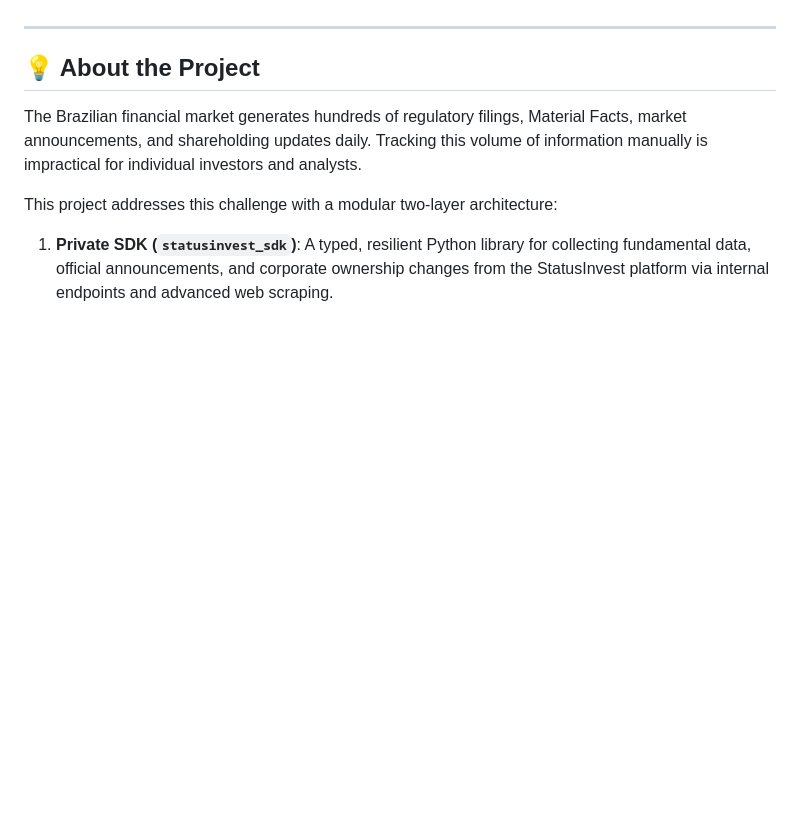
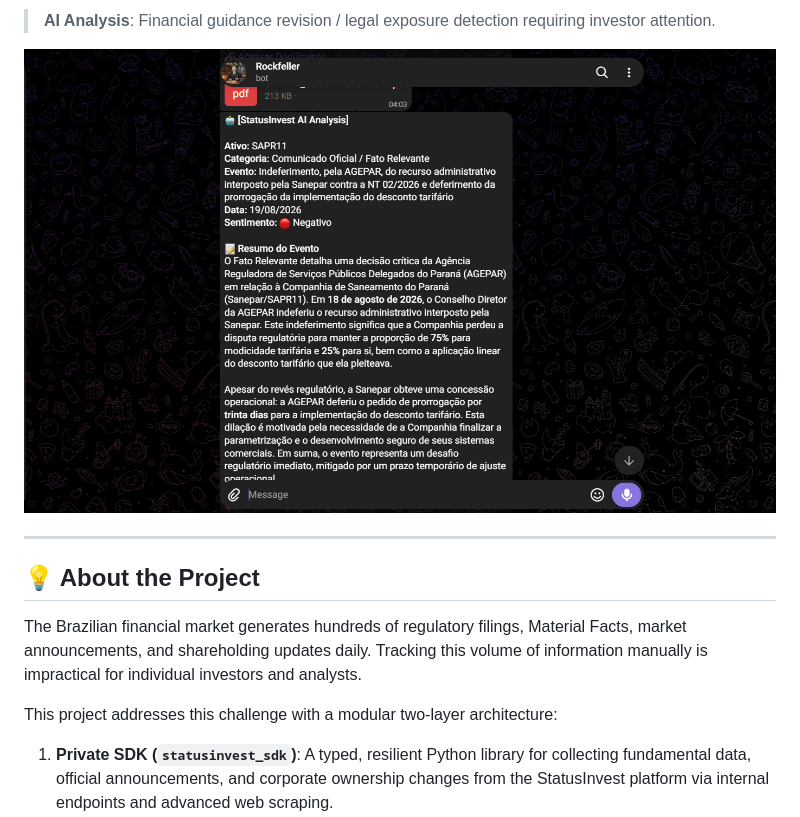
Before and after one commit to msb7-jpg/b3-invest-agent, a Markdown page: README.md, the part around one of its changes. Rendered like a GitHub page; folded sections open; blank space fills up the shorter version.

```diff
--- a/README.md
+++ b/README.md
@@ -18,3 +47,8 @@
+> **AI Analysis**: Financial guidance revision / legal exposure detection requiring investor attention.
+
+![Negative Sentiment Alert](media/telegram_message_negative.png)
+
+</details>
 
 ---
 
```
Also changed, not shown: other parts of README.md (+29 -18 lines).
